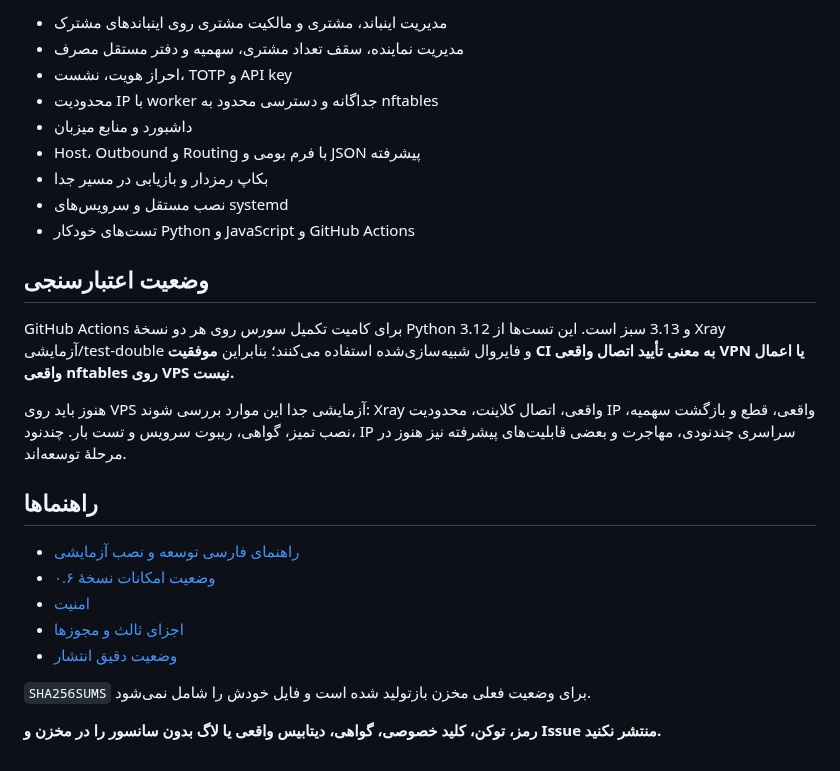
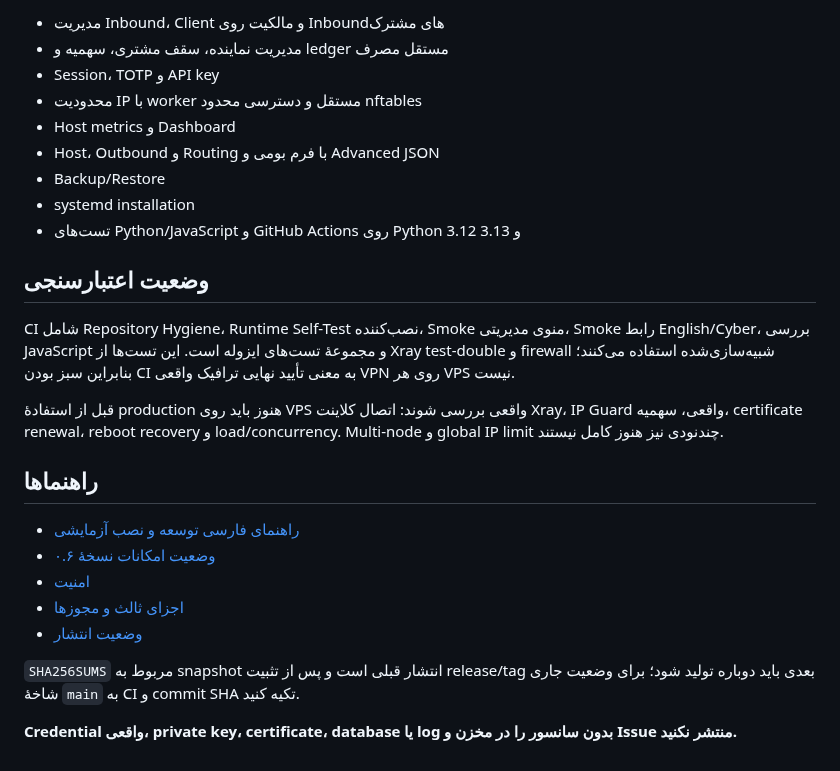
Before and after one commit to darktunnelmika/dark-xray, a Markdown page: README.md, the part around one of its changes. GitHub-like rendering.

```diff
--- a/README.md
+++ b/README.md
@@ -62,19 +77,19 @@ DARK UI → DARK API / Access Control → DARK Database → Xray-core
 
-- مدیریت اینباند، مشتری و مالکیت مشتری روی اینباندهای مشترک
-- مدیریت نماینده، سقف تعداد مشتری، سهمیه و دفتر مستقل مصرف
-- احراز هویت، نشست، TOTP و API key
-- محدودیت IP با worker جداگانه و دسترسی محدود به nftables
-- داشبورد و منابع میزبان
-- Host، Outbound و Routing با فرم بومی و JSON پیشرفته
-- بکاپ رمزدار و بازیابی در مسیر جدا
-- نصب مستقل و سرویس‌های systemd
-- تست‌های خودکار Python و JavaScript و GitHub Actions
+- مدیریت Inbound، Client و مالکیت روی Inboundهای مشترک
+- مدیریت نماینده، سقف مشتری، سهمیه و ledger مستقل مصرف
+- Session، TOTP و API key
+- محدودیت IP با worker مستقل و دسترسی محدود nftables
+- Host metrics و Dashboard
+- Host، Outbound و Routing با فرم بومی و Advanced JSON
+- Backup/Restore
+- systemd installation
+- تست‌های Python/JavaScript و GitHub Actions روی Python 3.12 و 3.13
 
 ## وضعیت اعتبارسنجی
 
-GitHub Actions برای کامیت تکمیل سورس روی هر دو نسخهٔ Python 3.12 و 3.13 سبز است. این تست‌ها از Xray آزمایشی/test-double و فایروال شبیه‌سازی‌شده استفاده می‌کنند؛ بنابراین **موفقیت CI به معنی تأیید اتصال واقعی VPN یا اعمال واقعی nftables روی VPS نیست.**
+CI شامل Repository Hygiene، Runtime Self-Test نصب‌کننده، Smoke منوی مدیریتی، Smoke رابط English/Cyber، بررسی JavaScript و مجموعهٔ تست‌های ایزوله است. این تست‌ها از Xray test-double و firewall شبیه‌سازی‌شده استفاده می‌کنند؛ بنابراین سبز بودن CI به معنی تأیید نهایی ترافیک واقعی VPN روی هر VPS نیست.
 
-هنوز باید روی VPS آزمایشی جدا این موارد بررسی شوند: Xray واقعی، اتصال کلاینت، محدودیت IP واقعی، قطع و بازگشت سهمیه، نصب تمیز، گواهی، ریبوت سرویس و تست بار. چندنود، IP سراسری چندنودی، مهاجرت و بعضی قابلیت‌های پیشرفته نیز هنوز در مرحلهٔ توسعه‌اند.
+قبل از استفادهٔ production هنوز باید روی VPS واقعی بررسی شوند: اتصال کلاینت Xray، IP Guard واقعی، سهمیه، certificate renewal، reboot recovery و load/concurrency. Multi-node و global IP limit چندنودی نیز هنوز کامل نیستند.
 
 ## راهنماها
 
@@ -82,8 +97,8 @@ GitHub Actions برای کامیت تکمیل سورس روی هر دو نسخه
 - [وضعیت امکانات نسخهٔ ۰.۶](STATUS.fa.md)
 - [امنیت](SECURITY.md)
 - [اجزای ثالث و مجوزها](THIRD-PARTY-NOTICES.md)
-- [وضعیت دقیق انتشار](PUBLISH-STATUS.json)
+- [وضعیت انتشار](PUBLISH-STATUS.json)
 
-`SHA256SUMS` برای وضعیت فعلی مخزن بازتولید شده است و فایل خودش را شامل نمی‌شود.
+`SHA256SUMS` مربوط به snapshot انتشار قبلی است و پس از تثبیت release/tag بعدی باید دوباره تولید شود؛ برای وضعیت جاری شاخهٔ `main` به CI و commit SHA تکیه کنید.
 
-**رمز، توکن، کلید خصوصی، گواهی، دیتابیس واقعی یا لاگ بدون سانسور را در مخزن و Issue منتشر نکنید.**
+**Credential واقعی، private key، certificate، database یا log بدون سانسور را در مخزن و Issue منتشر نکنید.**
```
Also changed, not shown: other parts of README.md (+39 -24 lines).
